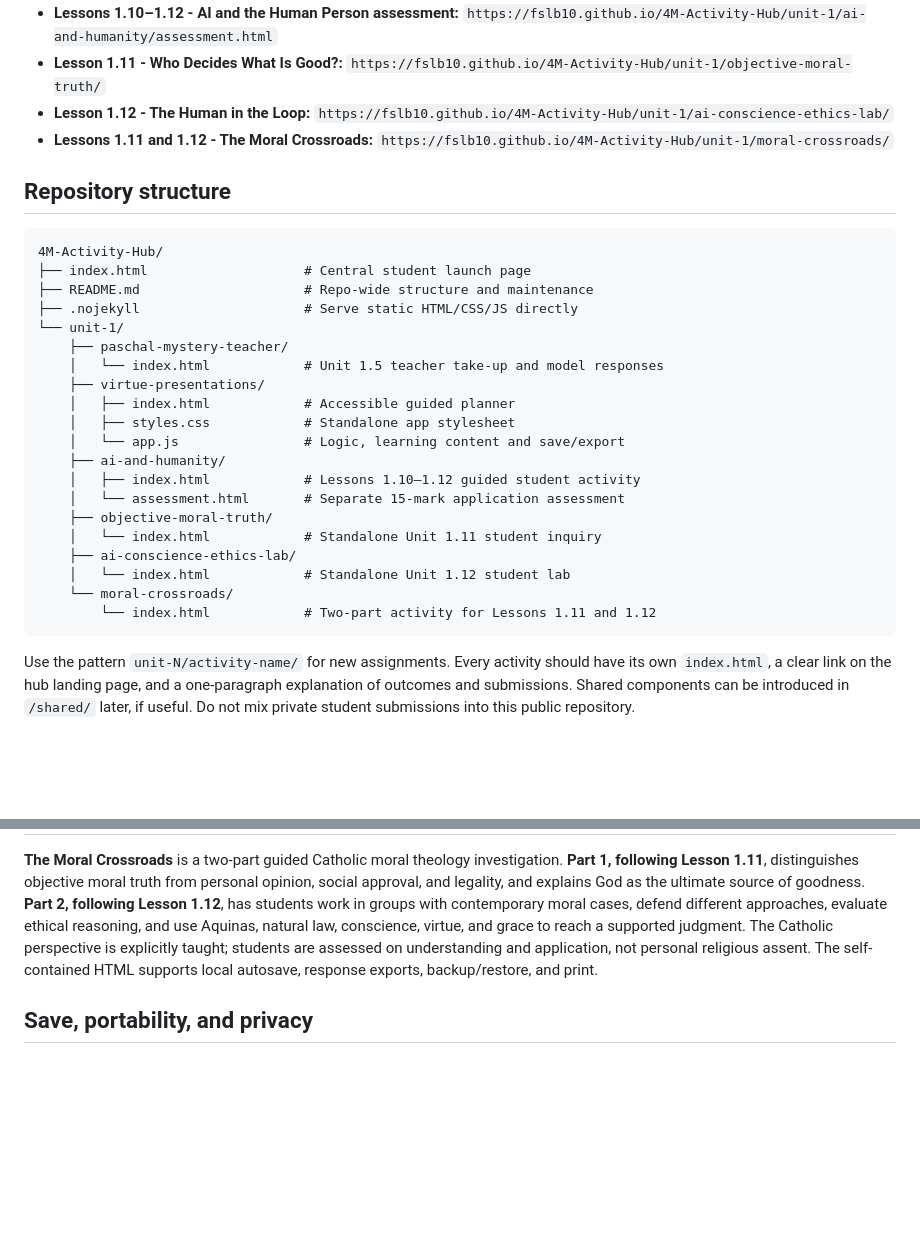
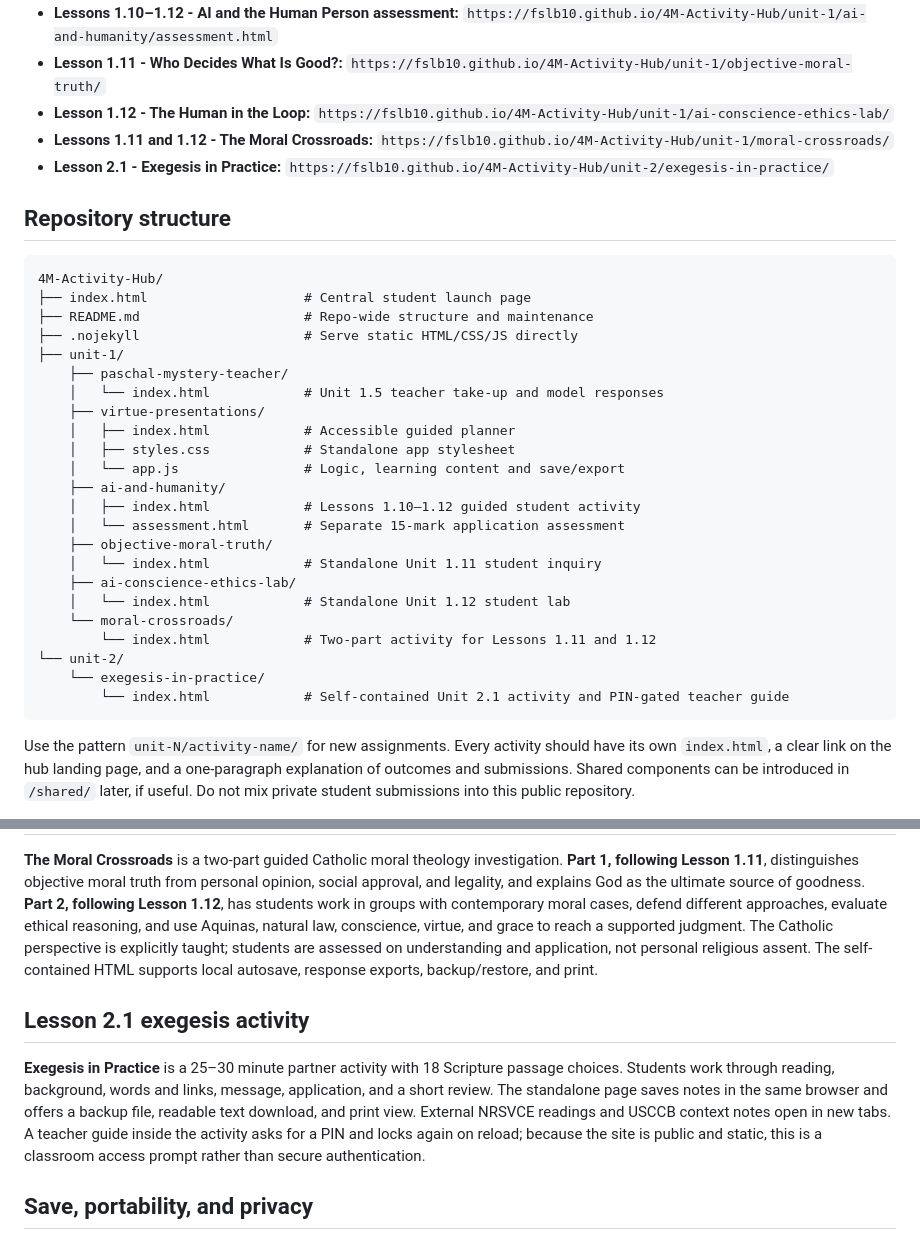
Before and after one commit to fslb10/4M-Activity-Hub, a Markdown page: README.md, 2 parts joined by grey strips. GitHub-like rendering; blank space fills up the shorter version.

Commit message:
Document Unit 2.1 activity and teacher guide access

````diff
--- a/README.md
+++ b/README.md
@@ -15,6 +15,7 @@ When GitHub Pages is enabled for the `main` branch, students open:
 - **Lesson 1.11 - Who Decides What Is Good?:** `https://fslb10.github.io/4M-Activity-Hub/unit-1/objective-moral-truth/`
 - **Lesson 1.12 - The Human in the Loop:** `https://fslb10.github.io/4M-Activity-Hub/unit-1/ai-conscience-ethics-lab/`
 - **Lessons 1.11 and 1.12 - The Moral Crossroads:** `https://fslb10.github.io/4M-Activity-Hub/unit-1/moral-crossroads/`
+- **Lesson 2.1 - Exegesis in Practice:** `https://fslb10.github.io/4M-Activity-Hub/unit-2/exegesis-in-practice/`
 
 ## Repository structure
 
@@ -23,7 +24,7 @@ When GitHub Pages is enabled for the `main` branch, students open:
 ├── index.html                    # Central student launch page
 ├── README.md                     # Repo-wide structure and maintenance
 ├── .nojekyll                     # Serve static HTML/CSS/JS directly
-└── unit-1/
+├── unit-1/
     ├── paschal-mystery-teacher/
     │   └── index.html            # Unit 1.5 teacher take-up and model responses
     ├── virtue-presentations/
@@ -39,6 +40,9 @@ When GitHub Pages is enabled for the `main` branch, students open:
     │   └── index.html            # Standalone Unit 1.12 student lab
     └── moral-crossroads/
         └── index.html            # Two-part activity for Lessons 1.11 and 1.12
+└── unit-2/
+    └── exegesis-in-practice/
+        └── index.html            # Self-contained Unit 2.1 activity and PIN-gated teacher guide
 ```
 
 Use the pattern `unit-N/activity-name/` for new assignments. Every activity should have its own `index.html`, a clear link on the hub landing page, and a one-paragraph explanation of outcomes and submissions. Shared components can be introduced in `/shared/` later, if useful. Do not mix private student submissions into this public repository.
@@ -69,6 +73,10 @@ Students use six stages: group focus → accurate Unit 1.8 understanding → a r
 
 **The Moral Crossroads** is a two-part guided Catholic moral theology investigation. **Part 1, following Lesson 1.11**, distinguishes objective moral truth from personal opinion, social approval, and legality, and explains God as the ultimate source of goodness. **Part 2, following Lesson 1.12**, has students work in groups with contemporary moral cases, defend different approaches, evaluate ethical reasoning, and use Aquinas, natural law, conscience, virtue, and grace to reach a supported judgment. The Catholic perspective is explicitly taught; students are assessed on understanding and application, not personal religious assent. The self-contained HTML supports local autosave, response exports, backup/restore, and print.
 
+## Lesson 2.1 exegesis activity
+
+**Exegesis in Practice** is a 25–30 minute partner activity with 18 Scripture passage choices. Students work through reading, background, words and links, message, application, and a short review. The standalone page saves notes in the same browser and offers a backup file, readable text download, and print view. External NRSVCE readings and USCCB context notes open in new tabs. A teacher guide inside the activity asks for a PIN and locks again on reload; because the site is public and static, this is a classroom access prompt rather than secure authentication.
+
 ## Save, portability, and privacy
 
 - Automatic **localStorage** save to the **same browser/device**, with a save-time indicator. It is *not* a cloud account or guaranteed disk backup.
````
